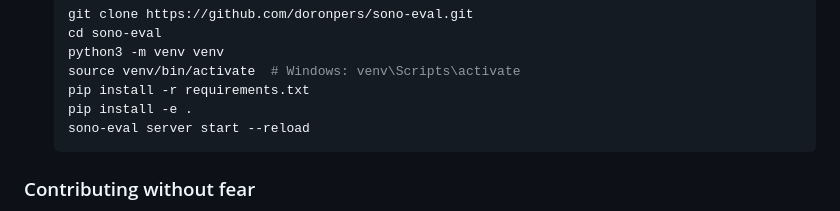
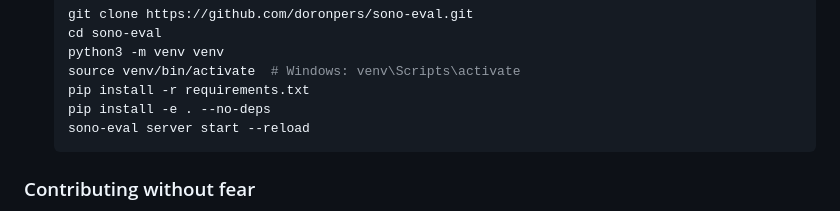
Before and after one commit to doronpers/sono-eval, a Markdown page: README.md, the part around the change. Rendered like a GitHub page.

Commit message:
Update README.md
Co-authored-by: gemini-code-assist[bot] <176961590+gemini-code-assist[bot]@users.noreply.github.com>

````diff
--- a/README.md
+++ b/README.md
@@ -69,7 +69,7 @@ Sono-Eval is a platform that evaluates developer submissions and provides detail
    python3 -m venv venv
    source venv/bin/activate  # Windows: venv\Scripts\activate
    pip install -r requirements.txt
-   pip install -e .
+   pip install -e . --no-deps
    sono-eval server start --reload
    ```
 
````
